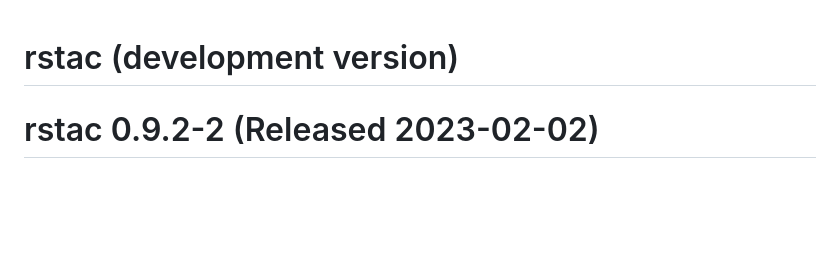
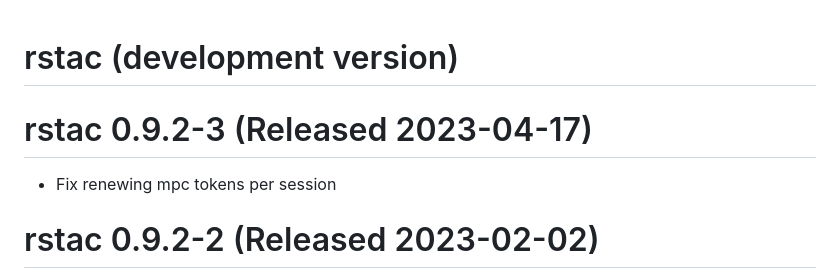
Before and after one commit to brazil-data-cube/rstac, a Markdown page: NEWS.md, the part around the change. Drawn GitHub-style; blank space fills up the shorter version.

Commit message:
update NEWS hotfix

```diff
--- a/NEWS.md
+++ b/NEWS.md
@@ -1,4 +1,8 @@
 # rstac (development version)
+
+# rstac 0.9.2-3 (Released 2023-04-17)
+
+* Fix renewing mpc tokens per session
 
 # rstac 0.9.2-2 (Released 2023-02-02)
 
```
